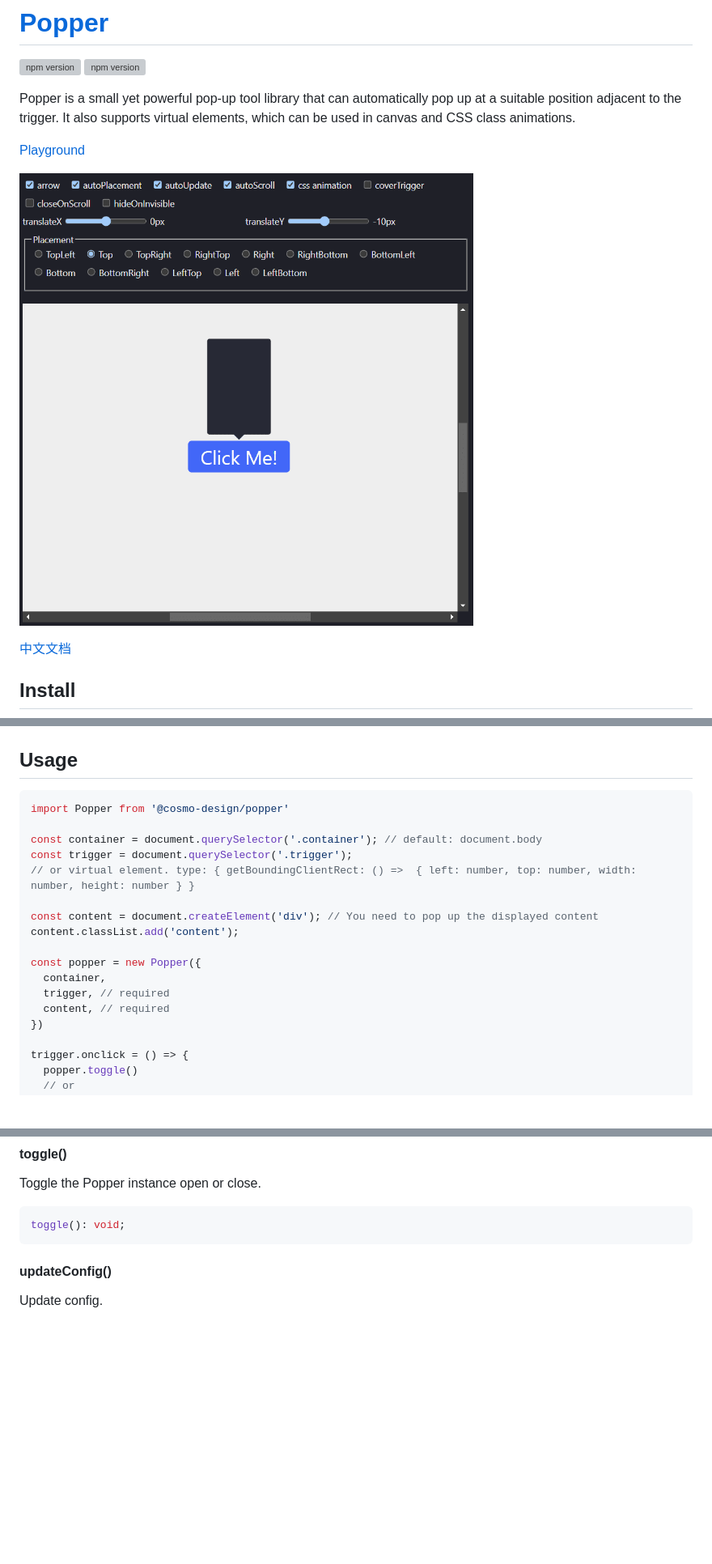
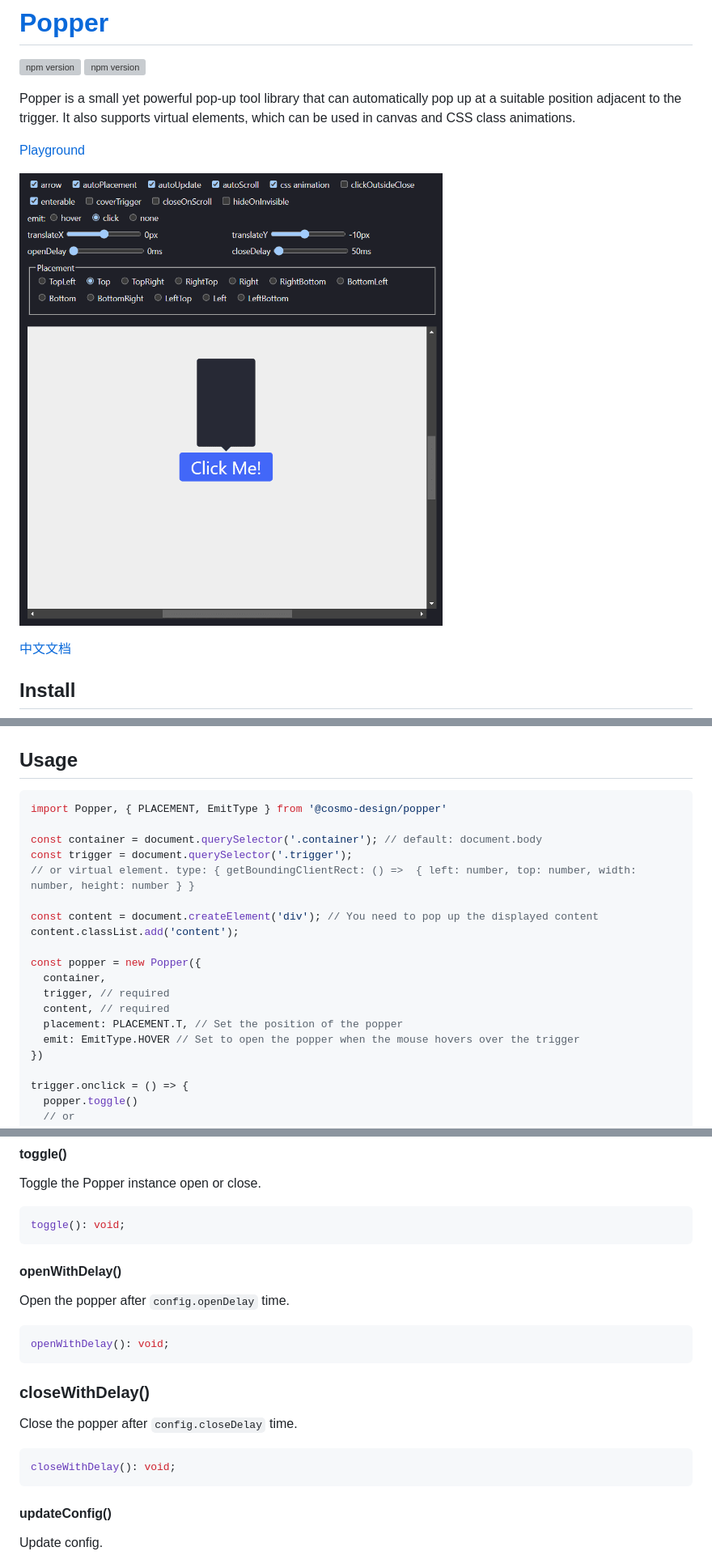
Before and after one commit to nodesignjs/popper, a Markdown page: README.md, 3 parts joined by grey strips. Shown: that part at 81% size. Drawn GitHub-style; pictures changed too: demo/p.png; blank space fills up the shorter version; grey boxes are pictures that could not be loaded.

````diff
--- a/README.md
+++ b/README.md
@@ -29,7 +29,7 @@ or via CDN
 ## Usage
 
 ```js
-import Popper from '@cosmo-design/popper'
+import Popper, { PLACEMENT, EmitType } from '@cosmo-design/popper'
 
 const container = document.querySelector('.container'); // default: document.body
 const trigger = document.querySelector('.trigger');
@@ -42,6 +42,8 @@ const popper = new Popper({
   container,
   trigger, // required
   content, // required
+  placement: PLACEMENT.T, // Set the position of the popper
+  emit: EmitType.HOVER // Set to open the popper when the mouse hovers over the trigger
 })
 
 trigger.onclick = () => {
@@ -256,6 +265,22 @@ Toggle the Popper instance open or close.
 
 ```ts
 toggle(): void;
+```
+
+#### openWithDelay()
+
+Open the popper after `config.openDelay` time.
+
+```ts
+openWithDelay(): void;
+```
+
+### closeWithDelay()
+
+Close the popper after `config.closeDelay` time.
+
+```ts
+closeWithDelay(): void;
 ```
 
 #### updateConfig()
````
Also changed, not shown: other parts of README.md (+31 -24 lines), README_zh.md (+50 -25 lines), 15 other files.
